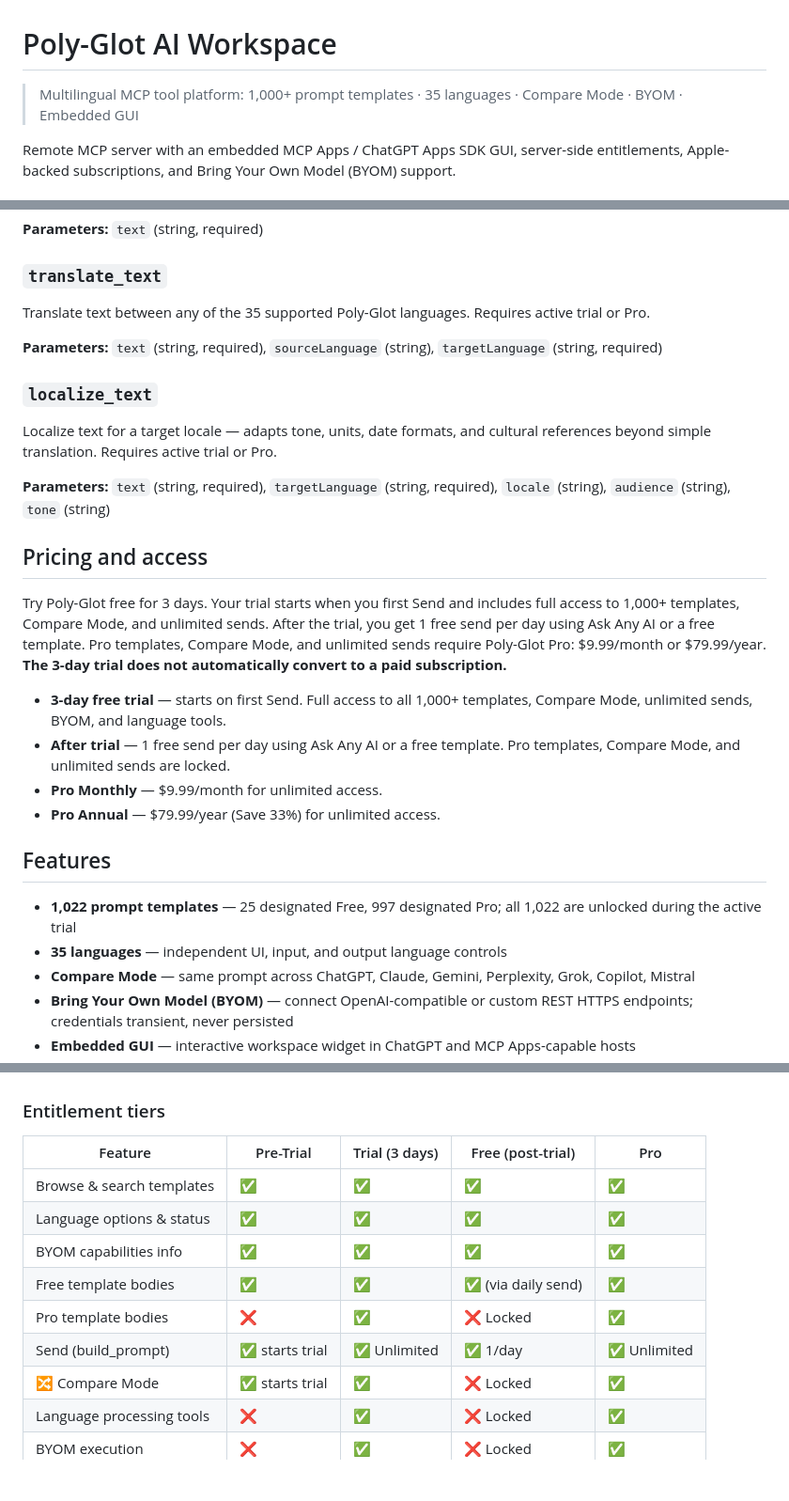
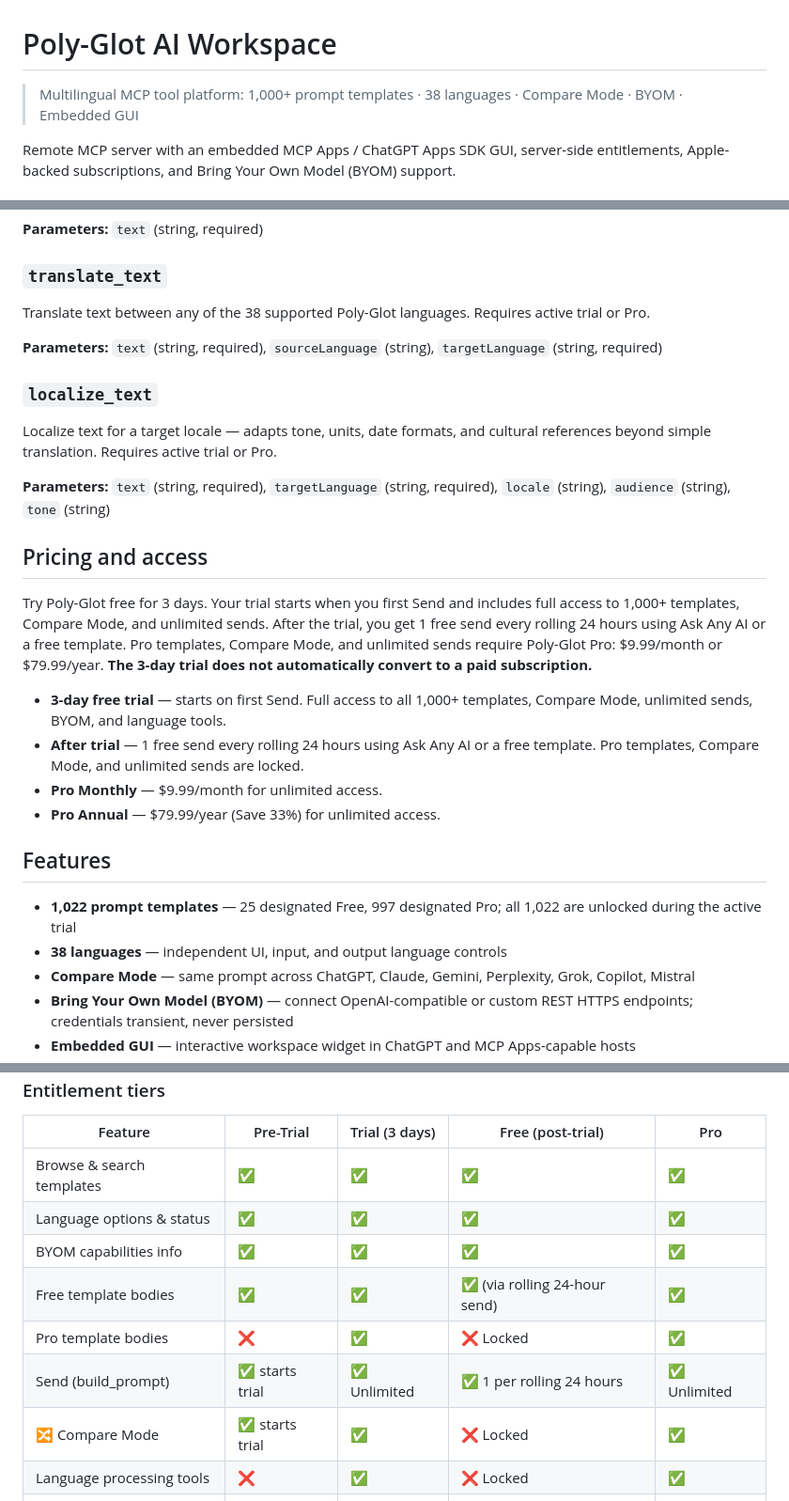
Before and after one commit to hmoses/poly-glot-ai-workspace, a Markdown page: README.md, 3 parts joined by grey strips. Shown at 94% size. Rendered like a GitHub page; blank space fills up the shorter version.

Commit message:
Refresh README.md for 15 tools, 38 languages, 9 providers and rolling free sends

```diff
--- a/README.md
+++ b/README.md
@@ -1,6 +1,6 @@
 # Poly-Glot AI Workspace
 
-> Multilingual MCP tool platform: 1,000+ prompt templates · 35 languages · Compare Mode · BYOM · Embedded GUI
+> Multilingual MCP tool platform: 1,000+ prompt templates · 38 languages · Compare Mode · BYOM · Embedded GUI
 
 Remote MCP server with an embedded MCP Apps / ChatGPT Apps SDK GUI, server-side entitlements, Apple-backed subscriptions, and Bring Your Own Model (BYOM) support.
 
@@ -94,7 +94,7 @@ Detect the language of a text snippet and map it to a supported Poly-Glot langua
 
 ### `translate_text`
 
-Translate text between any of the 35 supported Poly-Glot languages. Requires active trial or Pro.
+Translate text between any of the 38 supported Poly-Glot languages. Requires active trial or Pro.
 
 **Parameters:** `text` (string, required), `sourceLanguage` (string), `targetLanguage` (string, required)
 
@@ -106,17 +106,17 @@ Localize text for a target locale — adapts tone, units, date formats, and cult
 
 ## Pricing and access
 
-Try Poly-Glot free for 3 days. Your trial starts when you first Send and includes full access to 1,000+ templates, Compare Mode, and unlimited sends. After the trial, you get 1 free send per day using Ask Any AI or a free template. Pro templates, Compare Mode, and unlimited sends require Poly-Glot Pro: $9.99/month or $79.99/year. **The 3-day trial does not automatically convert to a paid subscription.**
+Try Poly-Glot free for 3 days. Your trial starts when you first Send and includes full access to 1,000+ templates, Compare Mode, and unlimited sends. After the trial, you get 1 free send every rolling 24 hours using Ask Any AI or a free template. Pro templates, Compare Mode, and unlimited sends require Poly-Glot Pro: $9.99/month or $79.99/year. **The 3-day trial does not automatically convert to a paid subscription.**
 
 - **3-day free trial** — starts on first Send. Full access to all 1,000+ templates, Compare Mode, unlimited sends, BYOM, and language tools.
-- **After trial** — 1 free send per day using Ask Any AI or a free template. Pro templates, Compare Mode, and unlimited sends are locked.
+- **After trial** — 1 free send every rolling 24 hours using Ask Any AI or a free template. Pro templates, Compare Mode, and unlimited sends are locked.
 - **Pro Monthly** — $9.99/month for unlimited access.
 - **Pro Annual** — $79.99/year (Save 33%) for unlimited access.
 
 ## Features
 
 - **1,022 prompt templates** — 25 designated Free, 997 designated Pro; all 1,022 are unlocked during the active trial
-- **35 languages** — independent UI, input, and output language controls
+- **38 languages** — independent UI, input, and output language controls
 - **Compare Mode** — same prompt across ChatGPT, Claude, Gemini, Perplexity, Grok, Copilot, Mistral
 - **Bring Your Own Model (BYOM)** — connect OpenAI-compatible or custom REST HTTPS endpoints; credentials transient, never persisted
 - **Embedded GUI** — interactive workspace widget in ChatGPT and MCP Apps-capable hosts
@@ -129,9 +129,9 @@ Try Poly-Glot free for 3 days. Your trial starts when you first Send and include
 | Browse & search templates | ✅ | ✅ | ✅ | ✅ |
 | Language options & status | ✅ | ✅ | ✅ | ✅ |
 | BYOM capabilities info | ✅ | ✅ | ✅ | ✅ |
-| Free template bodies | ✅ | ✅ | ✅ (via daily send) | ✅ |
+| Free template bodies | ✅ | ✅ | ✅ (via rolling 24-hour send) | ✅ |
 | Pro template bodies | ❌ | ✅ | ❌ Locked | ✅ |
-| Send (build_prompt) | ✅ starts trial | ✅ Unlimited | ✅ 1/day | ✅ Unlimited |
+| Send (build_prompt) | ✅ starts trial | ✅ Unlimited | ✅ 1 per rolling 24 hours | ✅ Unlimited |
 | 🔀 Compare Mode | ✅ starts trial | ✅ | ❌ Locked | ✅ |
 | Language processing tools | ❌ | ✅ | ❌ Locked | ✅ |
 | BYOM execution | ❌ | ✅ | ❌ Locked | ✅ |
```
Also changed, not shown: other parts of README.md (+2 -2 lines).
